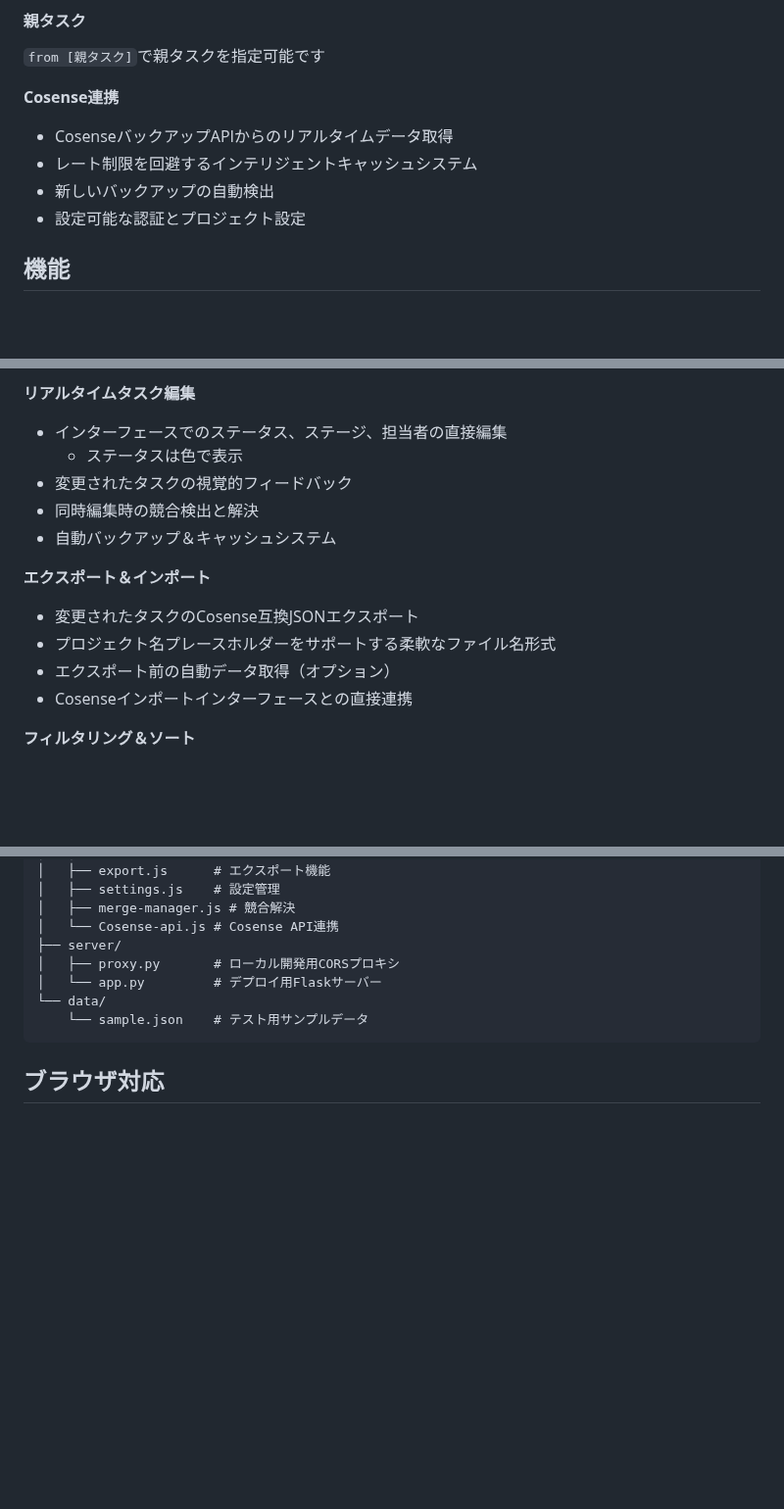
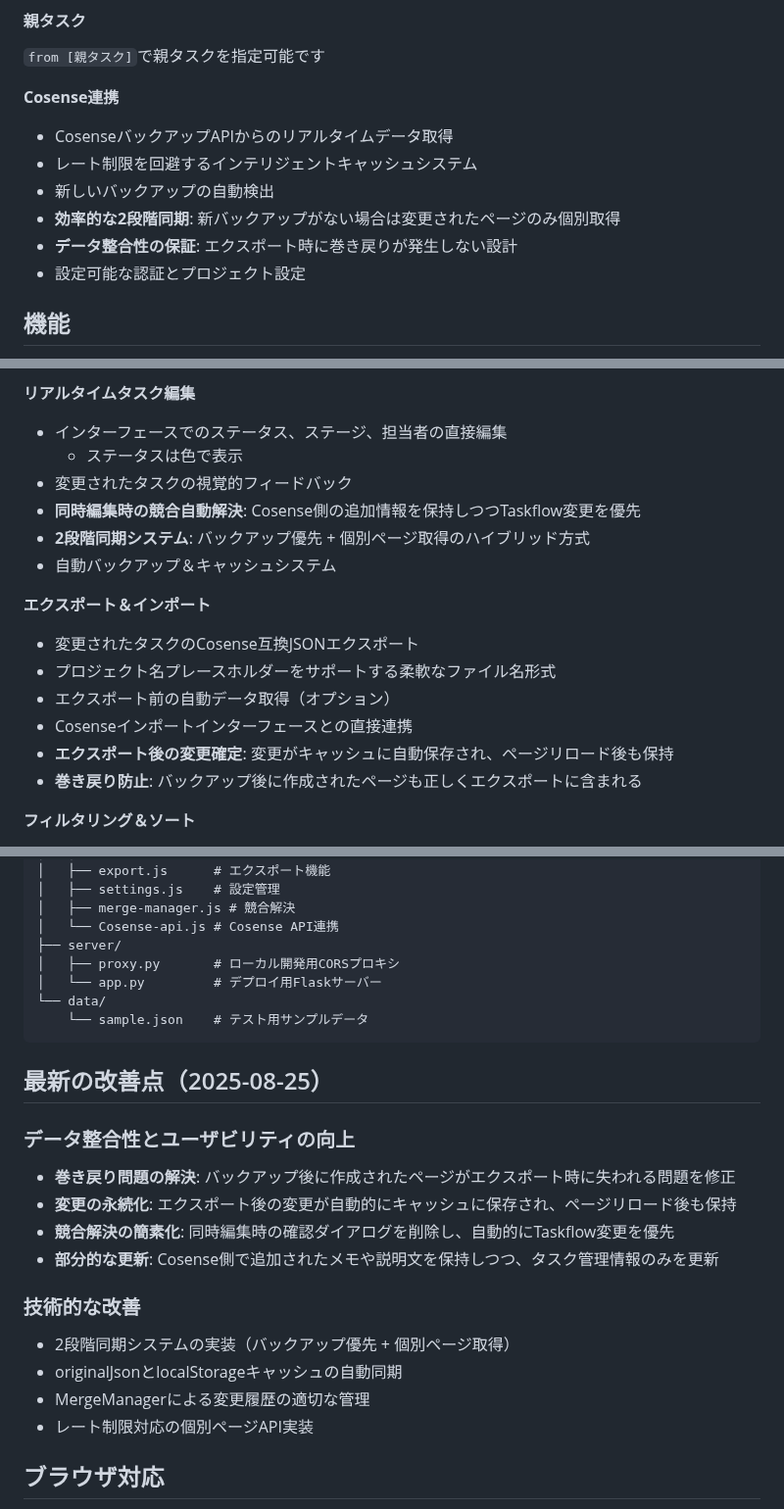
Before and after one commit to cak88/cosense-taskflow, a Markdown page: README.md, 3 parts joined by grey strips. Shown at 98% size. Drawn GitHub-style; blank space fills up the shorter version.

Commit message:
docs: update README with latest improvements and features
Add comprehensive documentation for recent enhancements:

### New Features Highlighted:
- Data rollback prevention and persistence after export
- Auto-conflict resolution with partial updates
- 2-stage sync system (backup + individual page fetching)
- Improved data integrity and cache synchronization

### Added Sections:
- Latest improvements section with technical details
- Enhanced Cosense integration descriptions
- Updated export/import feature list
- Real-time editing improvements

Documents the significant stability and usability improvements
made to the task management workflow.

🤖 Generated with [Claude Code](https://claude.ai/code)

Co-Authored-By: Claude <noreply@anthropic.com>

````diff
--- a/README.md
+++ b/README.md
@@ -71,6 +71,8 @@ Cosense TaskflowはCosenseからJSONデータを読み込み、タスク情報
 - CosenseバックアップAPIからのリアルタイムデータ取得
 - レート制限を回避するインテリジェントキャッシュシステム
 - 新しいバックアップの自動検出
+- **効率的な2段階同期**: 新バックアップがない場合は変更されたページのみ個別取得
+- **データ整合性の保証**: エクスポート時に巻き戻りが発生しない設計
 - 設定可能な認証とプロジェクト設定
 
 ## 機能
@@ -84,7 +86,8 @@ Cosense TaskflowはCosenseからJSONデータを読み込み、タスク情報
 - インターフェースでのステータス、ステージ、担当者の直接編集
   - ステータスは色で表示
 - 変更されたタスクの視覚的フィードバック
-- 同時編集時の競合検出と解決
+- **同時編集時の競合自動解決**: Cosense側の追加情報を保持しつつTaskflow変更を優先
+- **2段階同期システム**: バックアップ優先 + 個別ページ取得のハイブリッド方式
 - 自動バックアップ＆キャッシュシステム
 
 **エクスポート＆インポート**
@@ -92,6 +95,8 @@ Cosense TaskflowはCosenseからJSONデータを読み込み、タスク情報
 - プロジェクト名プレースホルダーをサポートする柔軟なファイル名形式
 - エクスポート前の自動データ取得（オプション）
 - Cosenseインポートインターフェースとの直接連携
+- **エクスポート後の変更確定**: 変更がキャッシュに自動保存され、ページリロード後も保持
+- **巻き戻り防止**: バックアップ後に作成されたページも正しくエクスポートに含まれる
 
 **フィルタリング＆ソート**
 - プロジェクト、ステータス、ステージ、担当者でフィルタリング可能
@@ -182,6 +187,20 @@ Cosense TaskflowはCosenseからJSONデータを読み込み、タスク情報
     └── sample.json    # テスト用サンプルデータ
 ```
 
+## 最新の改善点（2025-08-25）
+
+### データ整合性とユーザビリティの向上
+- **巻き戻り問題の解決**: バックアップ後に作成されたページがエクスポート時に失われる問題を修正
+- **変更の永続化**: エクスポート後の変更が自動的にキャッシュに保存され、ページリロード後も保持
+- **競合解決の簡素化**: 同時編集時の確認ダイアログを削除し、自動的にTaskflow変更を優先
+- **部分的な更新**: Cosense側で追加されたメモや説明文を保持しつつ、タスク管理情報のみを更新
+
+### 技術的な改善
+- 2段階同期システムの実装（バックアップ優先 + 個別ページ取得）
+- originalJsonとlocalStorageキャッシュの自動同期
+- MergeManagerによる変更履歴の適切な管理
+- レート制限対応の個別ページAPI実装
+
 ## ブラウザ対応
 
 - ES6+サポートのモダンブラウザ
````
